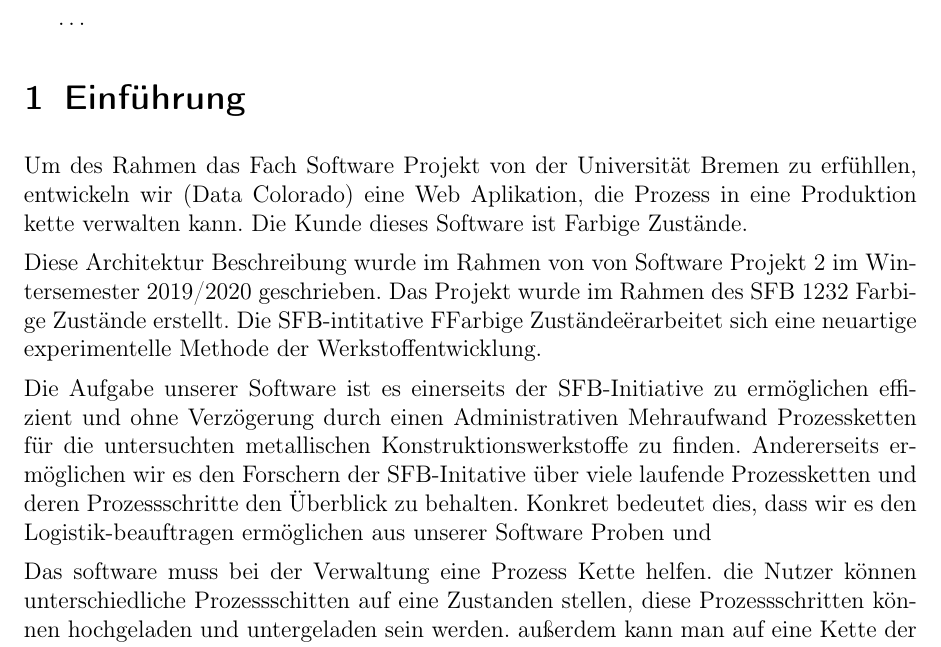
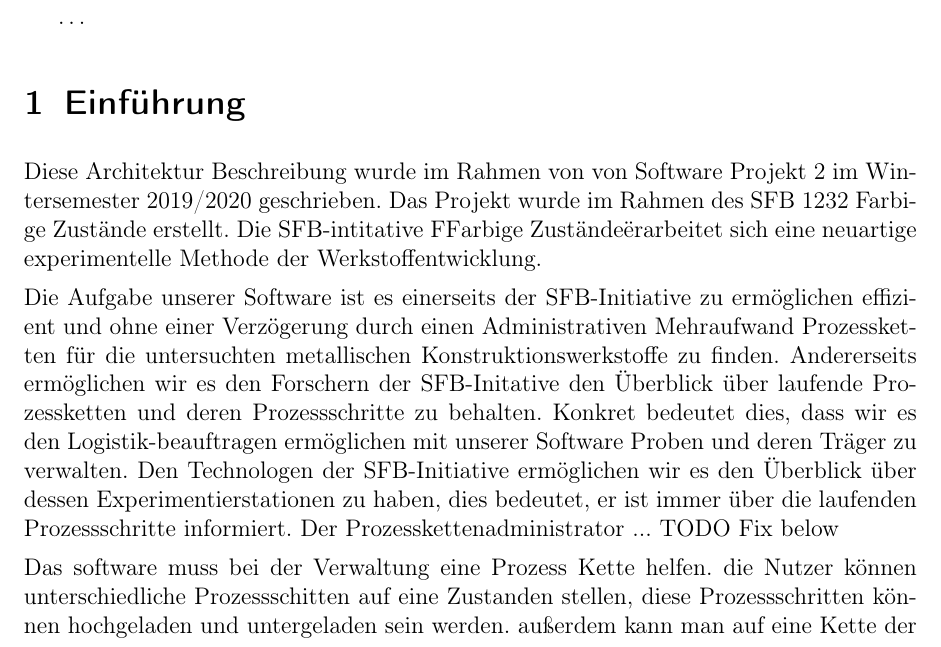
Before and after one commit to fkehlenb/softwareprojekt-2, a LaTeX document (doc/Architekturbeschreibung.tex): part of page 3 of 25, cut so that both start at the same text. Compiled offline with pdfLaTeX.

Commit message:
erste Verbesserungen in der Einleitung

```diff
--- a/doc/Architekturbeschreibung.tex
+++ b/doc/Architekturbeschreibung.tex
@@ -156,11 +156,10 @@ Version & Datum & Änderungen \\
 %%%%%%%%%%%%%%%%%%%%%%%%%%%%%%%%%%%%%%%%%%%%%%%%%%%%%%%%%%%%%%%%%%%%%%%%
 \section{Einführung}
 
-Um des Rahmen das Fach Software Projekt von der Universität Bremen zu erfühllen, entwickeln wir (Data Colorado) eine Web Aplikation, die Prozess in eine Produktion  kette verwalten kann. Die Kunde dieses Software ist Farbige Zustände.
-
 Diese Architektur Beschreibung wurde im Rahmen von von Software Projekt 2 im Wintersemester 2019/2020 geschrieben.  Das Projekt wurde im Rahmen des SFB 1232 Farbige Zustände erstellt. Die SFB-intitative "Farbige Zustände" erarbeitet sich eine neuartige experimentelle Methode der Werkstoffentwicklung.
 
-Die Aufgabe unserer Software ist es einerseits der SFB-Initiative zu ermöglichen effizient und ohne Verzögerung durch einen Administrativen Mehraufwand Prozessketten für die untersuchten metallischen Konstruktionswerkstoffe zu finden. Andererseits ermöglichen wir es den Forschern der SFB-Initative über viele laufende Prozessketten und deren Prozessschritte den Überblick zu behalten. Konkret bedeutet dies, dass wir es den Logistik-beauftragen ermöglichen aus unserer Software Proben und
+Die Aufgabe unserer Software ist es einerseits der SFB-Initiative zu ermöglichen effizient und ohne einer Verzögerung durch einen Administrativen Mehraufwand Prozessketten für die untersuchten metallischen Konstruktionswerkstoffe zu finden. Andererseits ermöglichen wir es den Forschern der SFB-Initative den Überblick über laufende Prozessketten und deren Prozessschritte zu behalten. Konkret bedeutet dies, dass wir es den Logistik-beauftragen ermöglichen mit unserer Software Proben und deren Träger zu verwalten. Den Technologen der SFB-Initiative ermöglichen wir es den Überblick über dessen Experimentierstationen zu haben, dies bedeutet, er ist immer über die laufenden Prozessschritte informiert.
+Der Prozesskettenadministrator ... TODO Fix below
 
 
 Das software muss bei der Verwaltung eine Prozess Kette helfen. die Nutzer können unterschiedliche Prozessschitten auf eine Zustanden stellen, diese Prozessschritten können hochgeladen und untergeladen sein werden. außerdem kann man auf eine Kette der Zuständ den Pruben überwachen. durch ein Prozesskette von Prueben interaktuiren unterschiedlichen Nutzer, wie zum Bespiel, Prozessketteadministrator, der das Prozesskette umbaut und Trasnporter, der ein Probe durch unterschiedlichen Stationen transportieren kann. Das Software hat ins gesamt fünf Benutzer, jede hat ihre eizige Eingeschafften:
```
Also changed, not shown: 2 other files.
